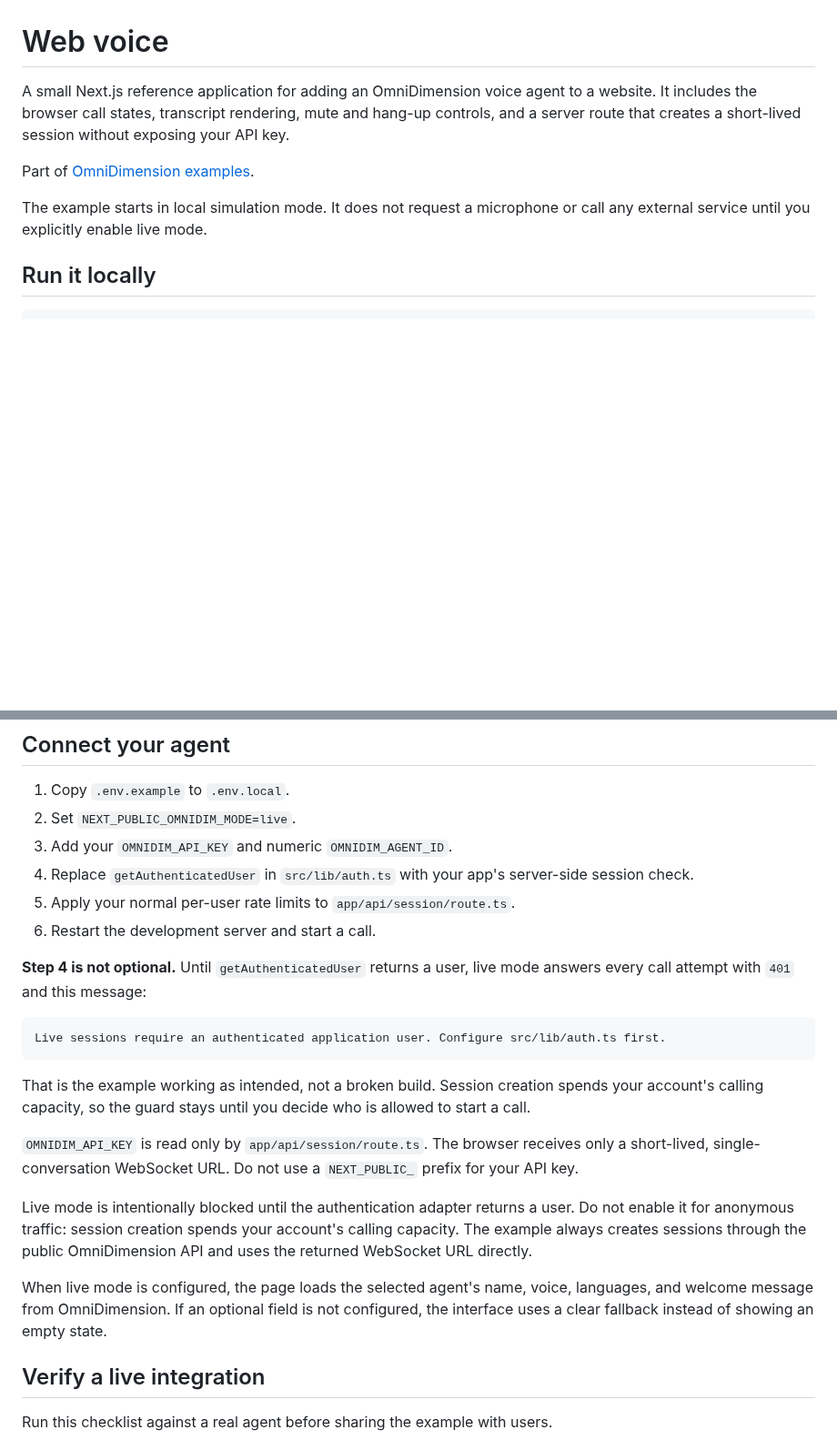
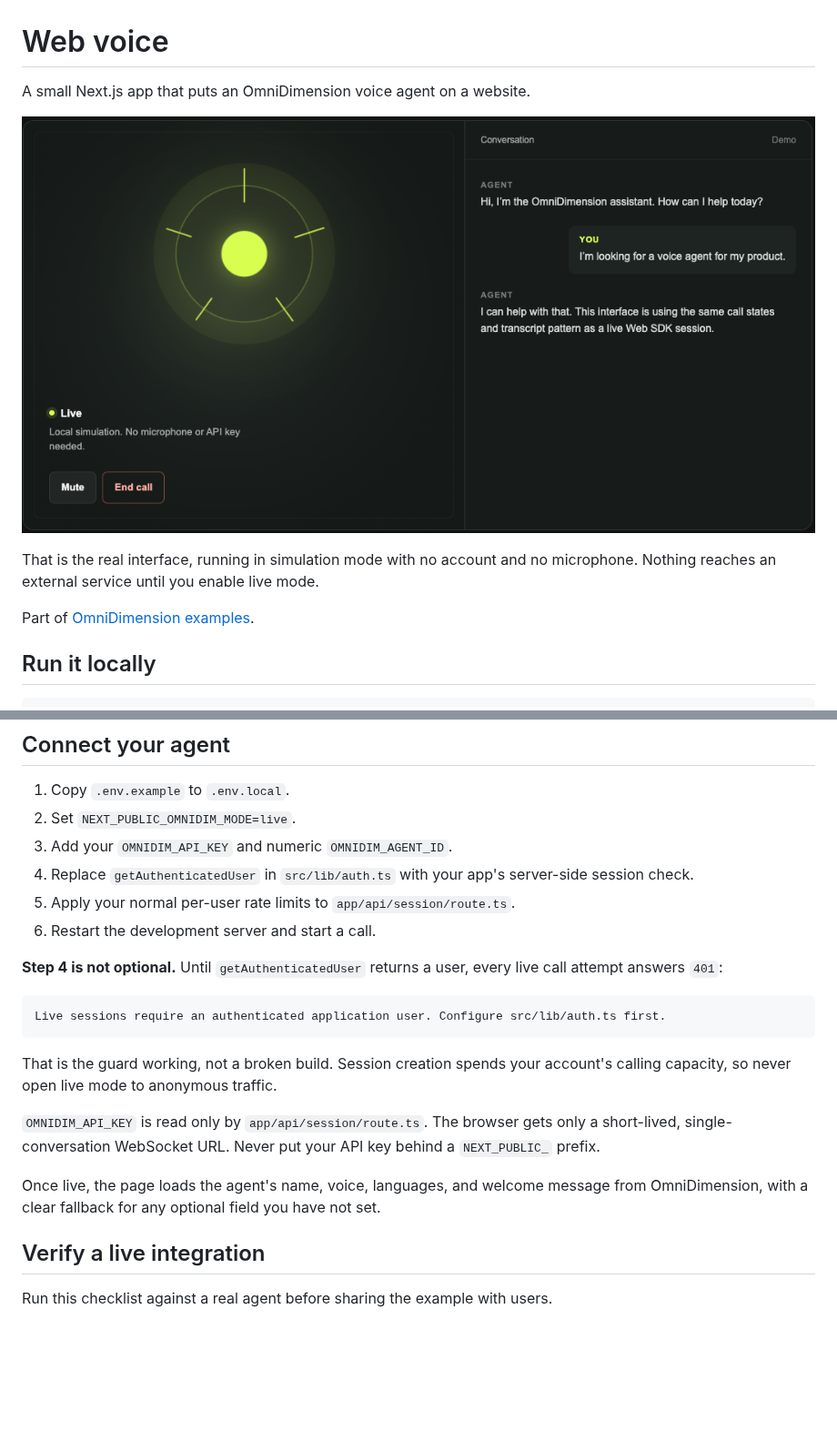
Before and after one commit to Omnidim/examples, a Markdown page: web-voice/README.md, 2 parts joined by grey strips. Shown at 91% size. GitHub-like rendering; pictures changed too: web-voice/docs/web-voice-call.png (added); blank space fills up the shorter version.

````diff
--- a/web-voice/README.md
+++ b/web-voice/README.md
@@ -1,10 +1,14 @@
 # Web voice
 
-A small Next.js reference application for adding an OmniDimension voice agent to a website. It includes the browser call states, transcript rendering, mute and hang-up controls, and a server route that creates a short-lived session without exposing your API key.
+A small Next.js app that puts an OmniDimension voice agent on a website.
+
+![The web-voice call console: live status, a voice visualizer, mute and end-call
+controls, and a running two-speaker transcript](./docs/web-voice-call.png)
+
+That is the real interface, running in simulation mode with no account and no
+microphone. Nothing reaches an external service until you enable live mode.
 
 Part of [OmniDimension examples](https://github.com/Omnidim/examples).
-
-The example starts in local simulation mode. It does not request a microphone or call any external service until you explicitly enable live mode.
 
 ## Run it locally
 
@@ -26,28 +30,23 @@ Open [http://localhost:3000](http://localhost:3000), then select **Start a call*
 5. Apply your normal per-user rate limits to `app/api/session/route.ts`.
 6. Restart the development server and start a call.
 
-**Step 4 is not optional.** Until `getAuthenticatedUser` returns a user, live
-mode answers every call attempt with `401` and this message:
+**Step 4 is not optional.** Until `getAuthenticatedUser` returns a user, every
+live call attempt answers `401`:
 
 ```text
 Live sessions require an authenticated application user. Configure src/lib/auth.ts first.
 ```
 
-That is the example working as intended, not a broken build. Session creation
-spends your account's calling capacity, so the guard stays until you decide who
-is allowed to start a call.
+That is the guard working, not a broken build. Session creation spends your
+account's calling capacity, so never open live mode to anonymous traffic.
 
-`OMNIDIM_API_KEY` is read only by `app/api/session/route.ts`. The browser receives only a short-lived, single-conversation WebSocket URL. Do not use a `NEXT_PUBLIC_` prefix for your API key.
+`OMNIDIM_API_KEY` is read only by `app/api/session/route.ts`. The browser gets
+only a short-lived, single-conversation WebSocket URL. Never put your API key
+behind a `NEXT_PUBLIC_` prefix.
 
-Live mode is intentionally blocked until the authentication adapter returns a
-user. Do not enable it for anonymous traffic: session creation spends your
-account's calling capacity. The example always creates sessions through the
-public OmniDimension API and uses the returned WebSocket URL directly.
-
-When live mode is configured, the page loads the selected agent's name, voice,
-languages, and welcome message from OmniDimension. If an optional field is not
-configured, the interface uses a clear fallback instead of showing an empty
-state.
+Once live, the page loads the agent's name, voice, languages, and welcome
+message from OmniDimension, with a clear fallback for any optional field you
+have not set.
 
 ## Verify a live integration
 
````
Also changed, not shown: outbound-calls/README.md (+3 -6 lines), webhooks/README.md (+8 -12 lines), 2 other files.
